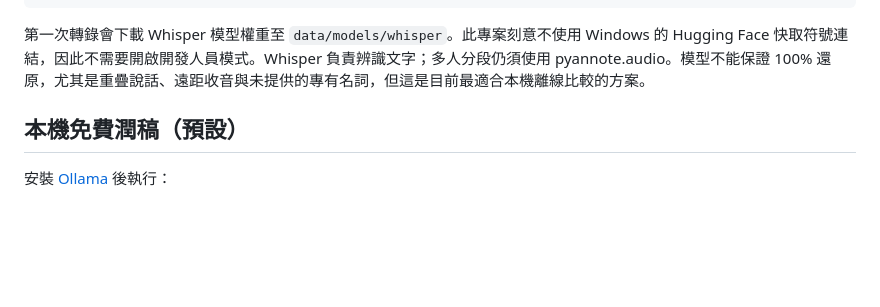
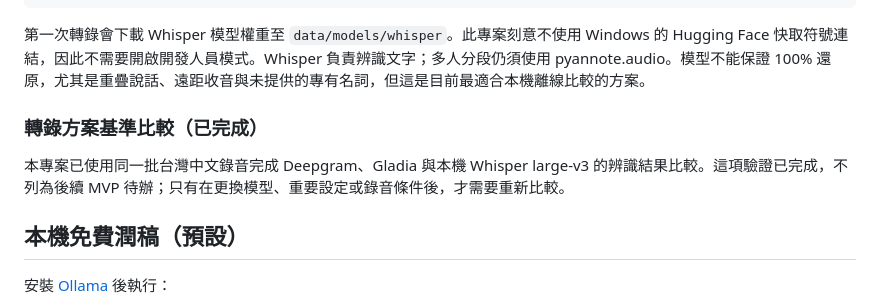
Before and after one commit to wiismm12-star/meeting-transcript-bot, a Markdown page: README.md, the part around the change. Rendered like a GitHub page; blank space fills up the shorter version.

````diff
--- a/README.md
+++ b/README.md
@@ -131,6 +131,10 @@ ENABLE_PYANNOTE_DIARIZATION=true
 ```
 
 第一次轉錄會下載 Whisper 模型權重至 `data/models/whisper`。此專案刻意不使用 Windows 的 Hugging Face 快取符號連結，因此不需要開啟開發人員模式。Whisper 負責辨識文字；多人分段仍須使用 pyannote.audio。模型不能保證 100% 還原，尤其是重疊說話、遠距收音與未提供的專有名詞，但這是目前最適合本機離線比較的方案。
+
+### 轉錄方案基準比較（已完成）
+
+本專案已使用同一批台灣中文錄音完成 Deepgram、Gladia 與本機 Whisper large-v3 的辨識結果比較。這項驗證已完成，不列為後續 MVP 待辦；只有在更換模型、重要設定或錄音條件後，才需要重新比較。
 
 ## 本機免費潤稿（預設）
 
````
Also changed, not shown: ROADMAP.md (+3 -3 lines).
